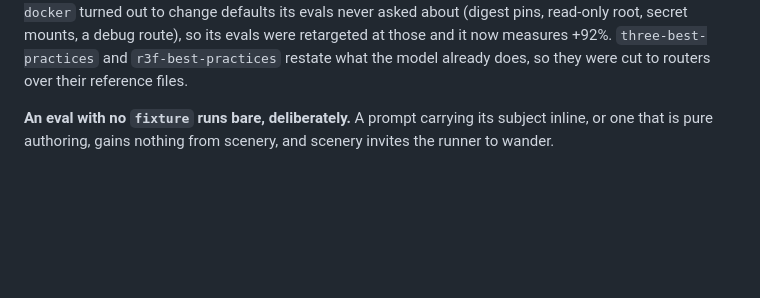
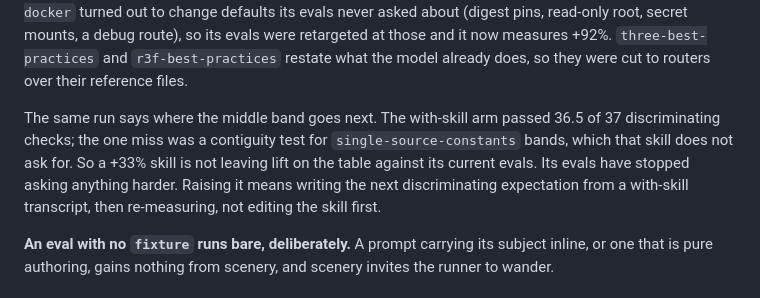
Before and after one commit to MaximumTrainer/agent-skills, a Markdown page: docs/EVALUATING.md, the part around the change. GitHub-like rendering; blank space fills up the shorter version.

Commit message:
Record what the re-run says about the middle band
Co-Authored-By: Claude Opus 5.5 (1M context) <noreply@anthropic.com>
Claude-Session: https://claude.ai/code/session_01QKqDF1TW2ibAZJdjifwX46

```diff
--- a/docs/EVALUATING.md
+++ b/docs/EVALUATING.md
@@ -62,6 +62,8 @@ identically. The fixtures carry the properties being measured on purpose:
 | `connectiq-app` | unguarded web-request payload, UINT32 read into a signed value |
 
 Re-running those eight with fixtures (two blind judges, `benchmarks/2026-10-12.json`) moved five of them: `gap-issue` +75%, `engineering-white-paper`, `hexagonal-architecture` and `live-api-probe` +33%, `verify-and-ship` +17%. `qt6-cross-platform` came in at +6%. Three stayed at zero. `minimal-docker` turned out to change defaults its evals never asked about (digest pins, read-only root, secret mounts, a debug route), so its evals were retargeted at those and it now measures +92%. `three-best-practices` and `r3f-best-practices` restate what the model already does, so they were cut to routers over their reference files.
+
+The same run says where the middle band goes next. The with-skill arm passed 36.5 of 37 discriminating checks; the one miss was a contiguity test for `single-source-constants` bands, which that skill does not ask for. So a +33% skill is not leaving lift on the table against its current evals. Its evals have stopped asking anything harder. Raising it means writing the next discriminating expectation from a with-skill transcript, then re-measuring, not editing the skill first.
 
 **An eval with no `fixture` runs bare, deliberately.** A prompt carrying its
 subject inline, or one that is pure authoring, gains nothing from scenery, and
```
